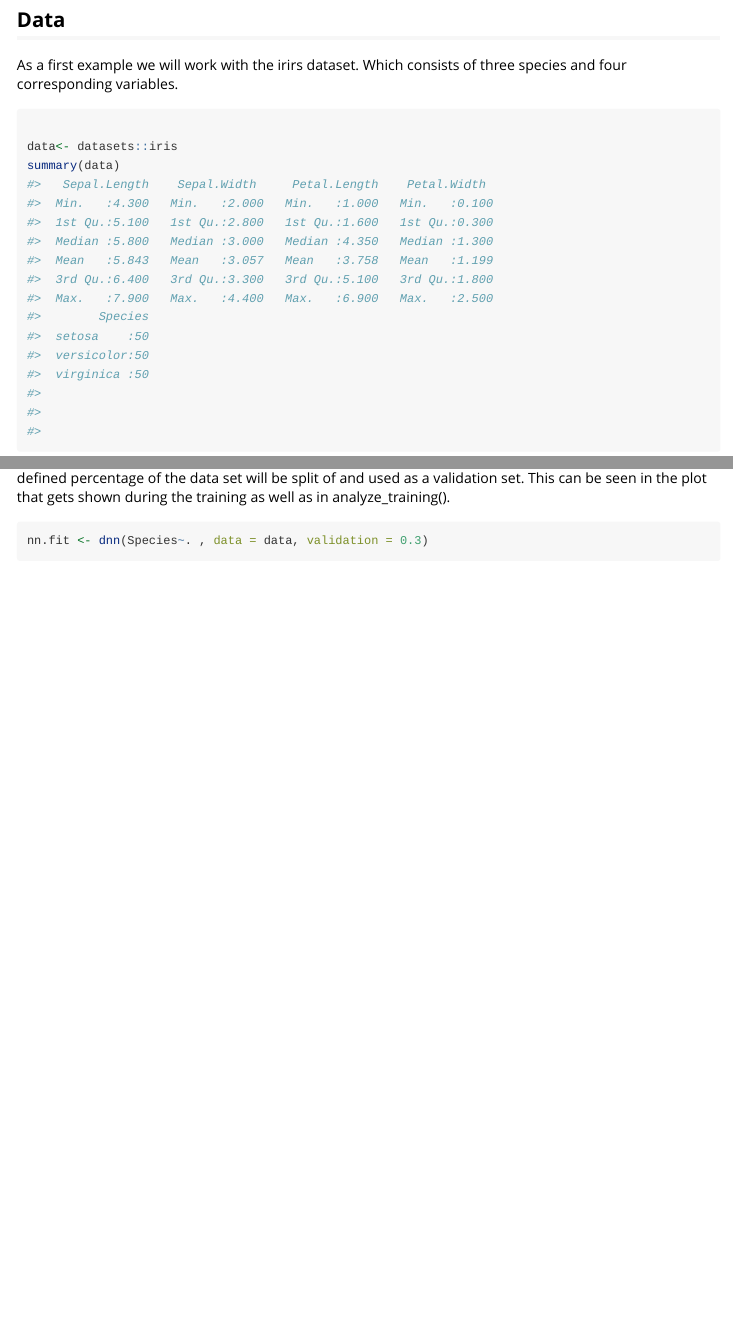
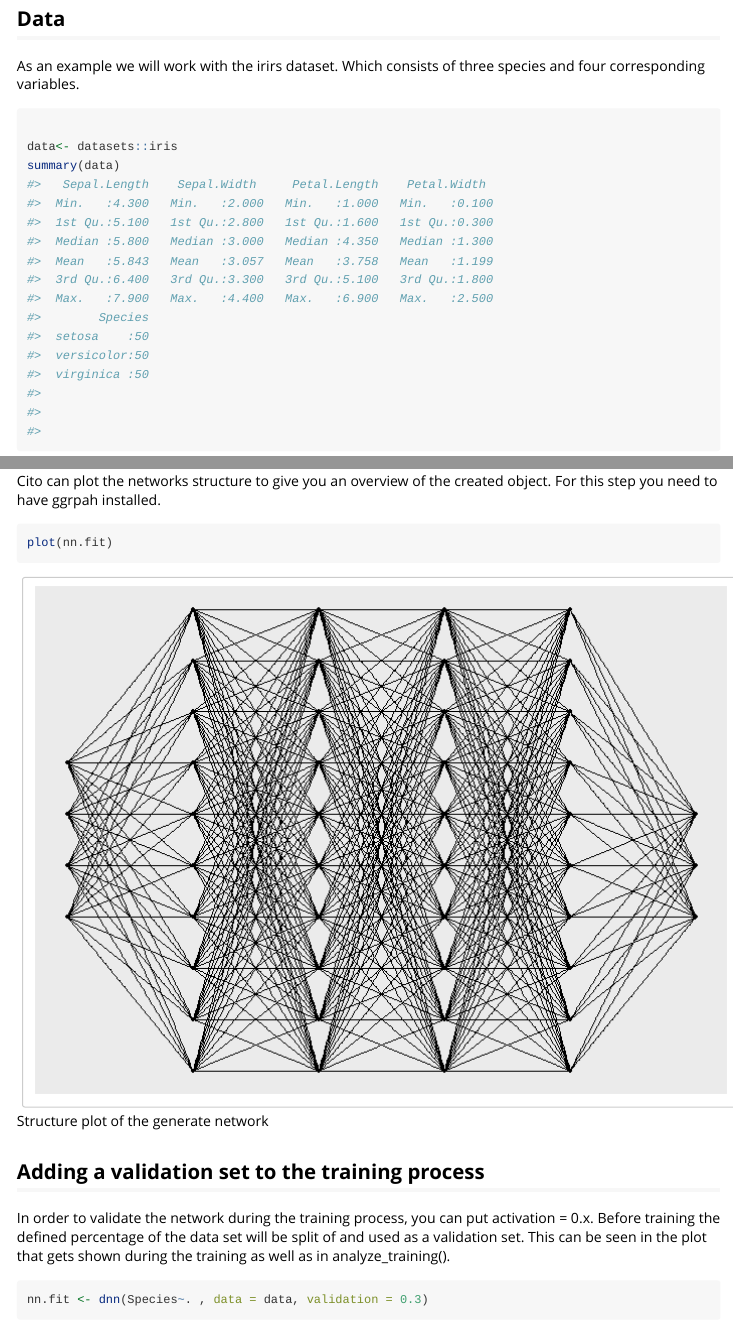
Before and after one commit to citoverse/cito, an R Markdown document (vignettes/Introduction_to_cito.Rmd): the page in a window 1100 px wide, from 470 px down before the commit and from 550 px down after it, so that both start at the same text, and a second part further down, joined at a grey line. Rendered offline with R 4.5, knitr and Pandoc, with nearby package versions; some code elsewhere in the file could not run offline; long lines of code are wrapped.

Commit message:
added plot explenation to vignette

````diff
--- a/vignettes/Introduction_to_cito.Rmd
+++ b/vignettes/Introduction_to_cito.Rmd
@@ -4,2 +8,3 @@ output: rmarkdown::html_vignette
+    toc: true
 vignette: >
   %\VignetteIndexEntry{cito}
@@ -57,7 +64,7 @@ install_torch()
 
 ```
 ## Data
-As a first example we will work with the irirs dataset. Which consists of three species and four corresponding variables.
+As an example we will work with the irirs dataset. Which consists of three species and four corresponding variables.
 
 ```{r data}
 
@@ -73,6 +80,14 @@ nn.fit <- dnn(Species~. , data = data, hidden = c(10,10,10,10), epochs = 32, dev
 
 
 ```
+
+Cito can plot the networks structure to give you an overview of the created object. For this step you need to have ggrpah installed.
+```{r plotnn, eval= FALSE}
+plot(nn.fit)
+
+```
+![Structure plot of the generate network](structure_nn.png)
+
 
 
 ## Adding a validation set to the training process
````
Also changed, not shown: vignettes/structure_nn.png (added), vignettes/Introduction_to_cito.Rmd (12 more changed lines).
